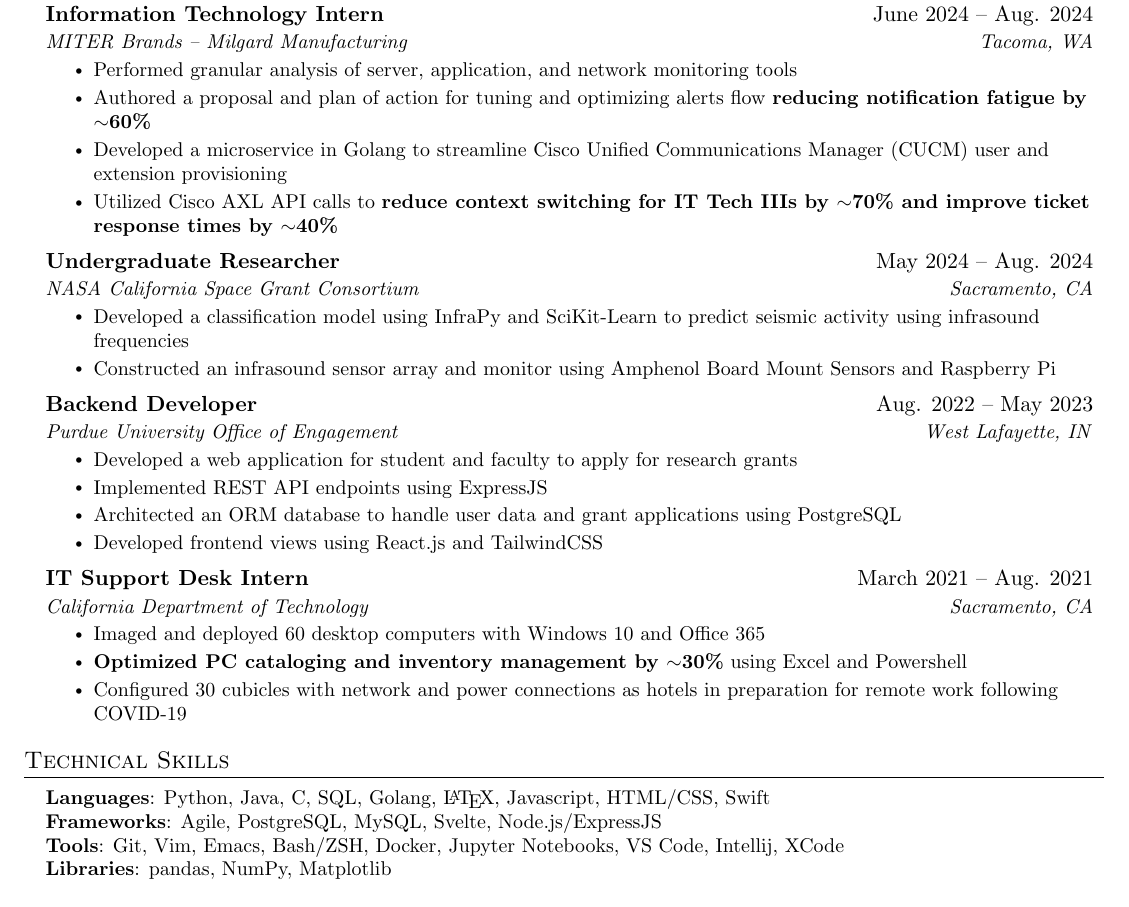
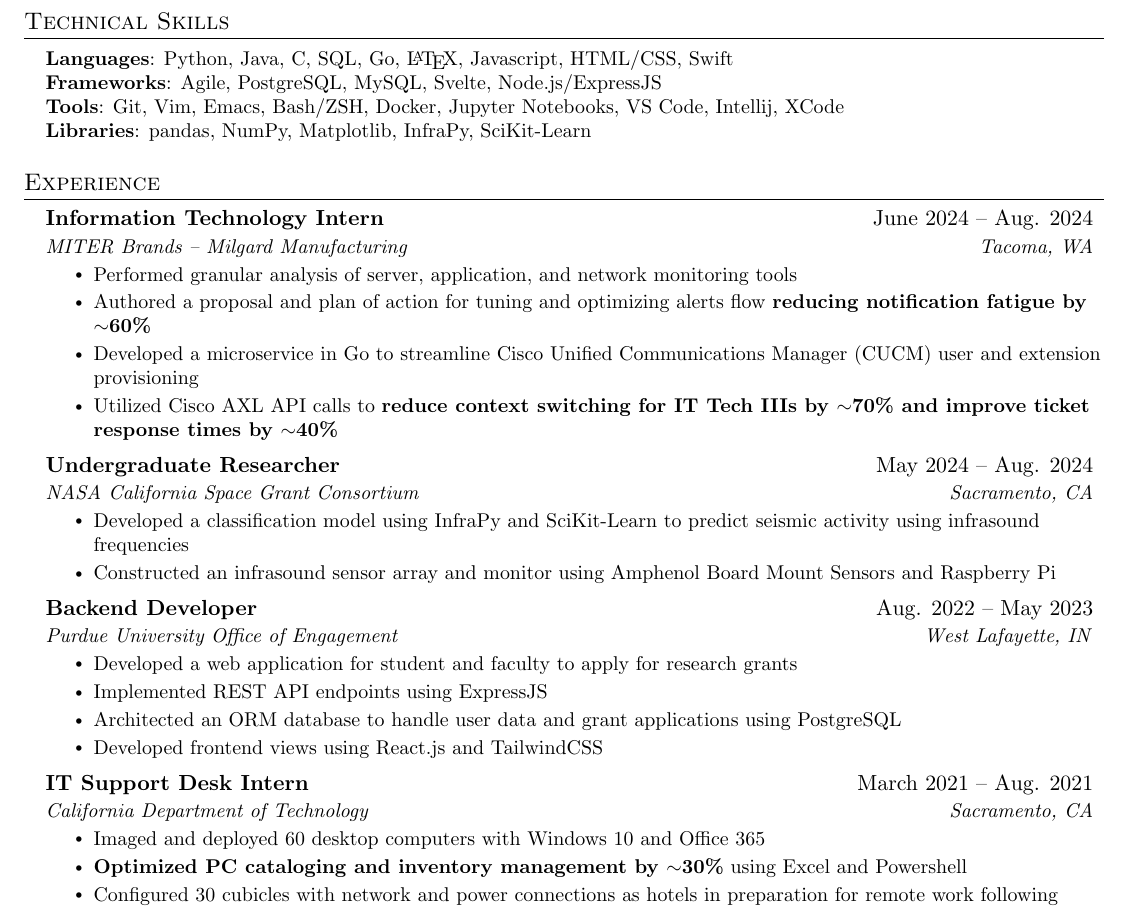
Before and after one commit to arnavsurve/resume, a LaTeX CV (resume.tex): part of the page, cut so that both start at the same text. Compiled offline with pdfLaTeX.

Commit message:
restructured technical skills section above experience

```diff
--- a/resume.tex
+++ b/resume.tex
@@ -137,6 +137,20 @@
         {CNIT 25501 - Object Oriented Programming}{Java, JavaSwing}
     \resumeSubHeadingListEnd
 
+
+%
+%-----------SKILLS-----------
+\section{Technical Skills}
+ \begin{itemize}[leftmargin=0.15in, label={}]
+    \small{\item{
+     \textbf{Languages}{: Python, Java, C, SQL, Go, \LaTeX, Javascript, HTML/CSS, Swift} \\
+     \textbf{Frameworks}{: Agile, PostgreSQL, MySQL, Svelte, Node.js/ExpressJS} \\
+     \textbf{Tools}{: Git, Vim, Emacs, Bash/ZSH, Docker, Jupyter Notebooks, VS Code, Intellij, XCode} \\
+     \textbf{Libraries}{: pandas, NumPy, Matplotlib, InfraPy, SciKit-Learn}
+    }}
+ \end{itemize}
+
+
 %-----------EXPERIENCE-----------
 \section{Experience}
   \resumeSubHeadingListStart
@@ -147,7 +161,7 @@
       \resumeItemListStart
         \resumeItem{Performed granular analysis of server, application, and network monitoring tools}
         \resumeItem{Authored a proposal and plan of action for tuning and optimizing alerts flow \textbf{reducing notification fatigue by $\sim$60\%}}
-        \resumeItem{Developed a microservice in Golang to streamline Cisco Unified Communications Manager (CUCM) user and extension provisioning}
+        \resumeItem{Developed a microservice in Go to streamline Cisco Unified Communications Manager (CUCM) user and extension provisioning}
         \resumeItem{Utilized Cisco AXL API calls to \textbf{reduce context switching for IT Tech IIIs by $\sim$70\% and improve ticket response times by $\sim$40\%}}
       \resumeItemListEnd
 
@@ -213,19 +227,5 @@
 %     \resumeSubHeadingListEnd
 
 
-
-%
-%-----------PROGRAMMING SKILLS-----------
-\section{Technical Skills}
- \begin{itemize}[leftmargin=0.15in, label={}]
-    \small{\item{
-     \textbf{Languages}{: Python, Java, C, SQL, Golang, \LaTeX, Javascript, HTML/CSS, Swift} \\
-     \textbf{Frameworks}{: Agile, PostgreSQL, MySQL, Svelte, Node.js/ExpressJS} \\
-     \textbf{Tools}{: Git, Vim, Emacs, Bash/ZSH, Docker, Jupyter Notebooks, VS Code, Intellij, XCode} \\
-     \textbf{Libraries}{: pandas, NumPy, Matplotlib}
-    }}
- \end{itemize}
-
-
 %-------------------------------------------
 \end{document}
```
Also changed, not shown: resume.pdf, 5 other files.
